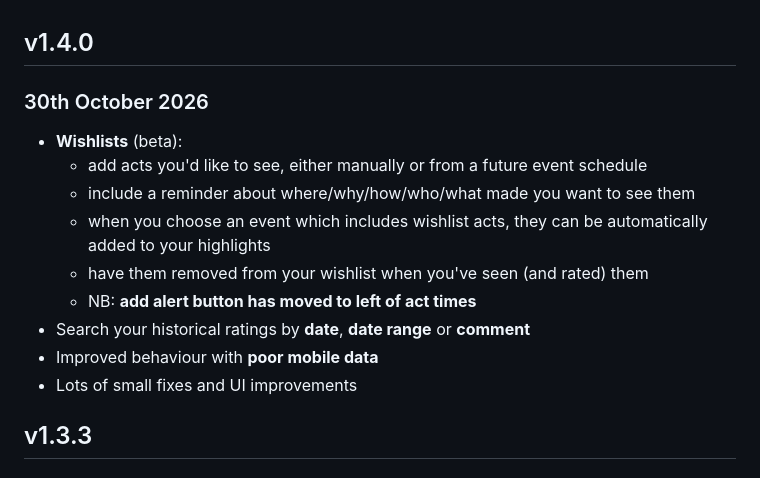
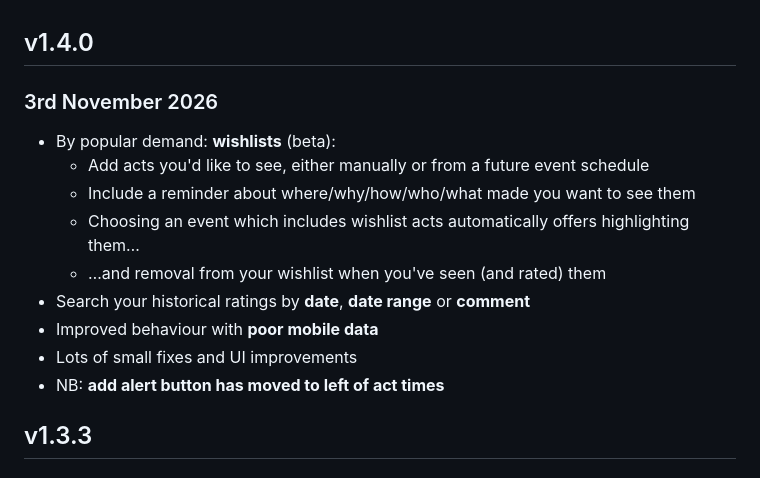
Before and after one commit to mwgh/mwgh.github.io, a Markdown page: release_history.md, the part around the change. GitHub-like rendering.

Commit message:
Revise release history for version 1.4.0
Updated release notes for version 1.4.0 with new wishlist feature details.

```diff
--- a/release_history.md
+++ b/release_history.md
@@ -1,15 +1,15 @@
 
 ## v1.4.0
-### 30th October 2026
-* **Wishlists** (beta):
-   * add acts you'd like to see, either manually or from a future event schedule
-   * include a reminder about where/why/how/who/what made you want to see them
-   * when you choose an event which includes wishlist acts, they can be automatically added to your highlights
-   * have them removed from your wishlist when you've seen (and rated) them
-   * NB: **add alert button has moved to left of act times**
+### 3rd November 2026
+* By popular demand: **wishlists** (beta):
+   * Add acts you'd like to see, either manually or from a future event schedule
+   * Include a reminder about where/why/how/who/what made you want to see them
+   * Choosing an event which includes wishlist acts automatically offers highlighting them…
+   * …and removal from your wishlist when you've seen (and rated) them
 * Search your historical ratings by **date**, **date range** or **comment**
 * Improved behaviour with **poor mobile data**
 * Lots of small fixes and UI improvements
+* NB: **add alert button has moved to left of act times**
 
 ## v1.3.3
 ### 15th October 2026
```
